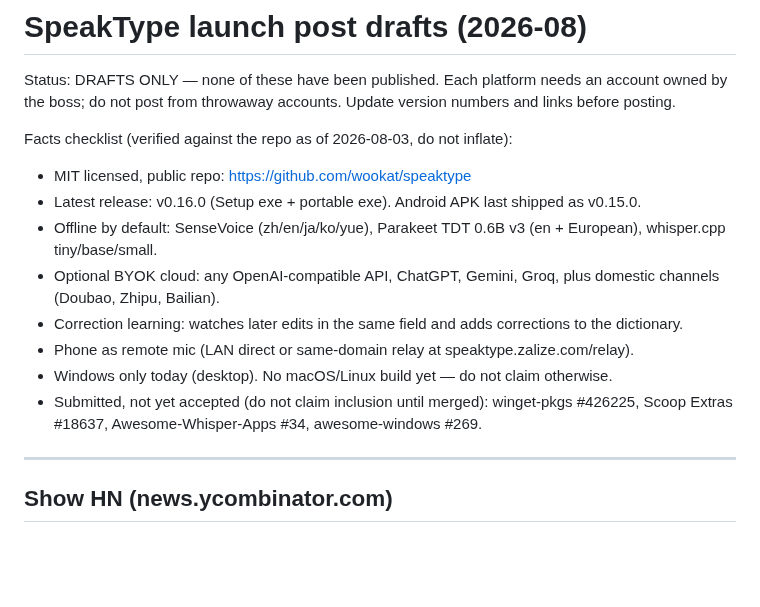
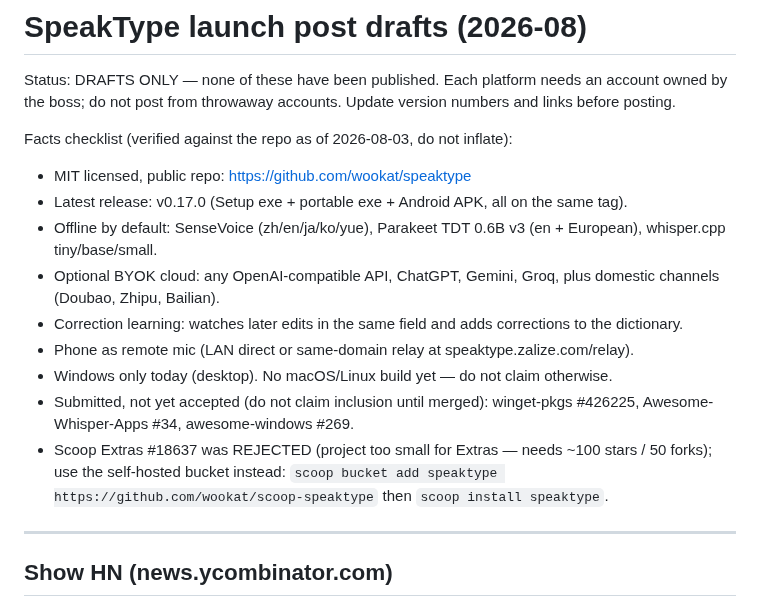
Before and after one commit to wookat/speaktype, a Markdown page: docs/promo/launch-posts-202608.md, the part around the change. Rendered like a GitHub page; blank space fills up the shorter version.

```diff
--- a/docs/promo/launch-posts-202608.md
+++ b/docs/promo/launch-posts-202608.md
@@ -7,14 +7,16 @@ numbers and links before posting.
 Facts checklist (verified against the repo as of 2026-08-03, do not inflate):
 
 - MIT licensed, public repo: https://github.com/wookat/speaktype
-- Latest release: v0.16.0 (Setup exe + portable exe). Android APK last shipped as v0.15.0.
+- Latest release: v0.17.0 (Setup exe + portable exe + Android APK, all on the same tag).
 - Offline by default: SenseVoice (zh/en/ja/ko/yue), Parakeet TDT 0.6B v3 (en + European), whisper.cpp tiny/base/small.
 - Optional BYOK cloud: any OpenAI-compatible API, ChatGPT, Gemini, Groq, plus domestic channels (Doubao, Zhipu, Bailian).
 - Correction learning: watches later edits in the same field and adds corrections to the dictionary.
 - Phone as remote mic (LAN direct or same-domain relay at speaktype.zalize.com/relay).
 - Windows only today (desktop). No macOS/Linux build yet — do not claim otherwise.
 - Submitted, not yet accepted (do not claim inclusion until merged):
-  winget-pkgs #426225, Scoop Extras #18637, Awesome-Whisper-Apps #34, awesome-windows #269.
+  winget-pkgs #426225, Awesome-Whisper-Apps #34, awesome-windows #269.
+- Scoop Extras #18637 was REJECTED (project too small for Extras — needs ~100 stars / 50 forks);
+  use the self-hosted bucket instead: `scoop bucket add speaktype https://github.com/wookat/scoop-speaktype` then `scoop install speaktype`.
 
 ---
 
```
Also changed, not shown: README.md (+10 -1 lines), README.zh-CN.md (+10 -1 lines), docs/assets/demo.gif (added), 3 other files.
